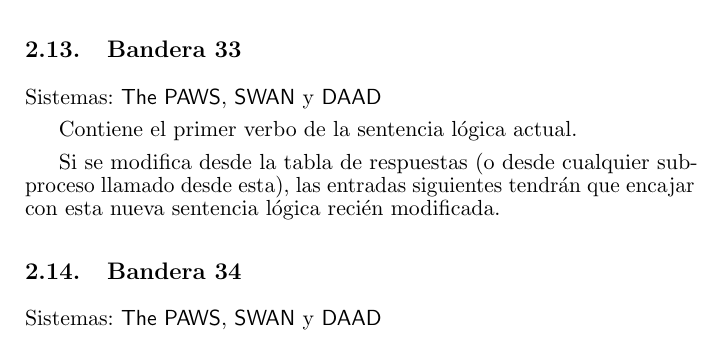
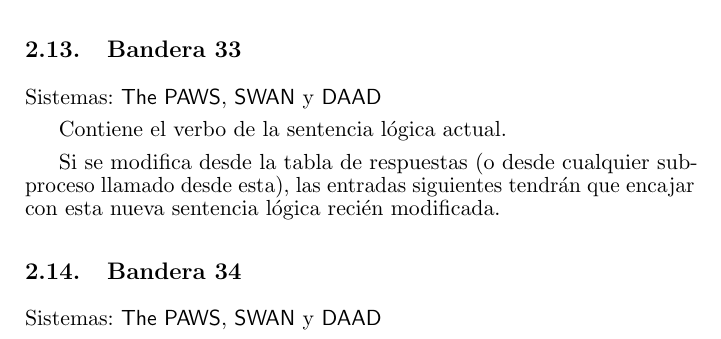
Before and after one commit to daad-adventure-writer/NAPS, a LaTeX paper (tex/paws.tex): part of page 8 of 21, cut so that both start at the same text. Compiled offline with pdfLaTeX; the source files are stored in an older character set and shown here as Unicode.

Commit message:
Cada sentencia lógica sólo tiene un verbo como mucho

```diff
--- a/tex/paws.tex
+++ b/tex/paws.tex
@@ -161,7 +161,7 @@ valor de la bandera 31.
 
 \sistemas{\paw, \swan y \daad}
 
-Contiene el primer verbo de la sentencia lógica actual.
+Contiene el verbo de la sentencia lógica actual.
 
 Si se modifica desde la tabla de respuestas (o desde cualquier subproceso
 llamado desde esta), las entradas siguientes tendrán que encajar con esta nueva
```
